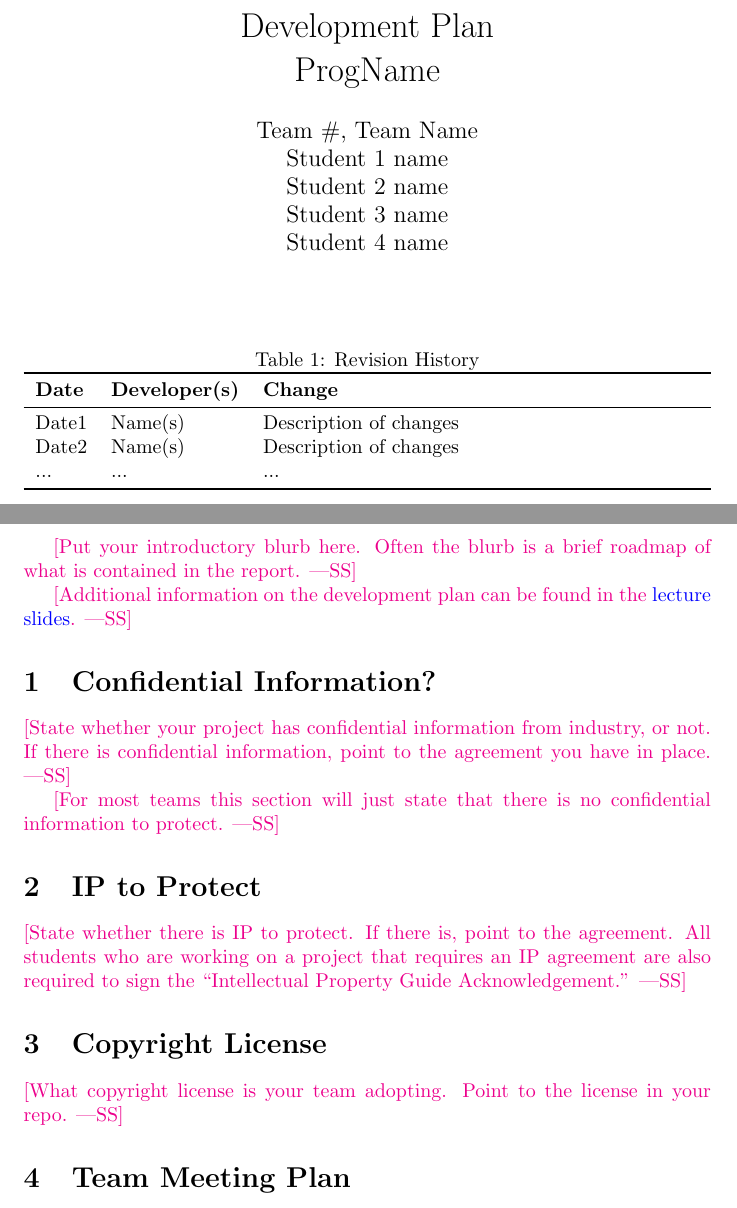
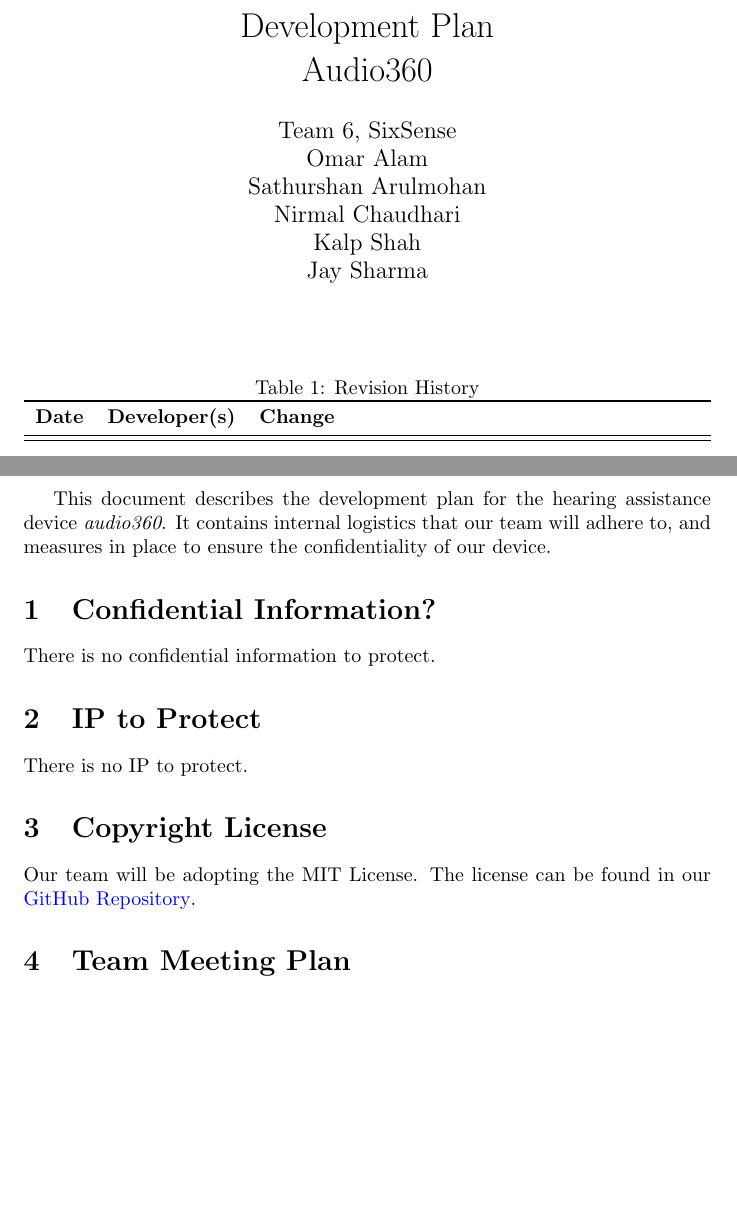
Before and after one commit to Team6-SixSense/audio360, a LaTeX document (docs/DevelopmentPlan/DevelopmentPlan.tex, which reads docs/Common.tex): two parts of pages 1 and 2 of 7, joined at a grey line, cut so that both start at the same text, the shorter picture padded with empty space. Compiled offline with pdfLaTeX.

Commit message:
[doc] Issue#10: Worked on introduction & confidentiality
Added introduction, confidential information, ip to protect, copyright license. Also updated license file with MIT license, and developmentPlan README file.

```diff
--- a/docs/Common.tex
+++ b/docs/Common.tex
@@ -1,11 +1,13 @@
 %% Common Parts
 
-\newcommand{\progname}{ProgName} % PUT YOUR PROGRAM NAME HERE
-\newcommand{\authname}{Team \#, Team Name
-\\ Student 1 name
-\\ Student 2 name
-\\ Student 3 name
-\\ Student 4 name} % AUTHOR NAMES
+\newcommand{\progname}{Audio360} % PUT YOUR PROGRAM NAME HERE
+\newcommand{\authname}{Team 6, SixSense
+\\ Omar Alam
+\\ Sathurshan Arulmohan
+\\ Nirmal Chaudhari
+\\ Kalp Shah
+\\ Jay Sharma
+} % AUTHOR NAMES
 
 \usepackage{hyperref}
     \hypersetup{colorlinks=true, linkcolor=blue, citecolor=blue, filecolor=blue,
--- a/docs/DevelopmentPlan/DevelopmentPlan.tex
+++ b/docs/DevelopmentPlan/DevelopmentPlan.tex
@@ -22,40 +22,26 @@
 \toprule
 \textbf{Date} & \textbf{Developer(s)} & \textbf{Change}\\
 \midrule
-Date1 & Name(s) & Description of changes\\
-Date2 & Name(s) & Description of changes\\
-... & ... & ...\\
 \bottomrule
 \end{tabularx}
 \end{table}
 
 \newpage{}
 
-\wss{Put your introductory blurb here.  Often the blurb is a brief roadmap of
-what is contained in the report.}
-
-\wss{Additional information on the development plan can be found in the
-\href{https://gitlab.cas.mcmaster.ca/courses/capstone/-/blob/main/Lectures/L02b_POCAndDevPlan/POCAndDevPlan.pdf?ref_type=heads}
-{lecture slides}.}
+This document describes the development plan for the hearing assistance device \textit{audio360}. It contains internal logistics that our team will adhere to, and measures in place to ensure the confidentiality of our device.
 
 \section{Confidential Information?}
 
-\wss{State whether your project has confidential information from industry, or
-not.  If there is confidential information, point to the agreement you have in
-place.}
+There is no confidential information to protect.
 
-\wss{For most teams this section will just state that there is no confidential
-information to protect.}
 \section{IP to Protect}
 
-\wss{State whether there is IP to protect.  If there is, point to the agreement.
-All students who are working on a project that requires an IP agreement are also
-required to sign the ``Intellectual Property Guide Acknowledgement.''}
+There is no IP to protect.
 
 \section{Copyright License}
 
-\wss{What copyright license is your team adopting.  Point to the license in your
-repo.}
+Our team will be adopting the MIT License.
+The license can be found in our \href{https://github.com/Nirmal-code/SixSense/blob/main/LICENSE}{GitHub Repository}.
 
 \section{Team Meeting Plan}
 
```
Also changed, not shown: docs/DevelopmentPlan/DevelopmentPlan.pdf, docs/DevelopmentPlan/README.md, 1 other file.
